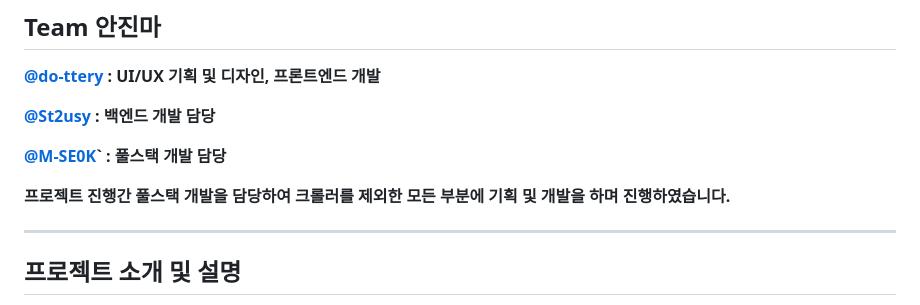
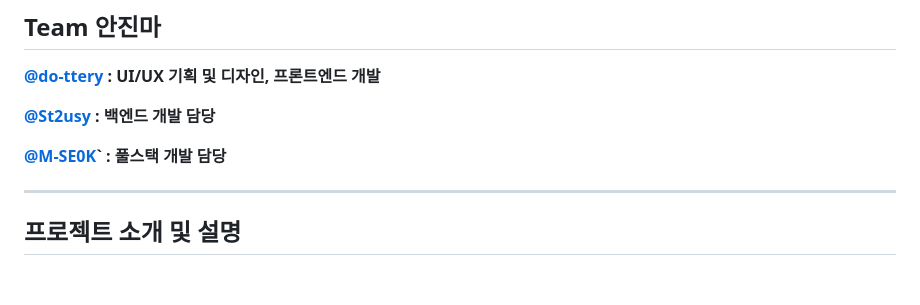
Before and after one commit to M-SE0K/JBSW-NOW, a Markdown page: README.md, the part around the change. Drawn GitHub-style; blank space fills up the shorter version.

```diff
--- a/README.md
+++ b/README.md
@@ -6,7 +6,6 @@
 
 **[@M-SE0K](https://github.com/M-SE0K)` : 풀스택 개발 담당**
 
-**프로젝트 진행간 풀스택 개발을 담당하여 크롤러를 제외한 모든 부분에 기획 및 개발을 하며 진행하였습니다.**
 
 ---
 
```
